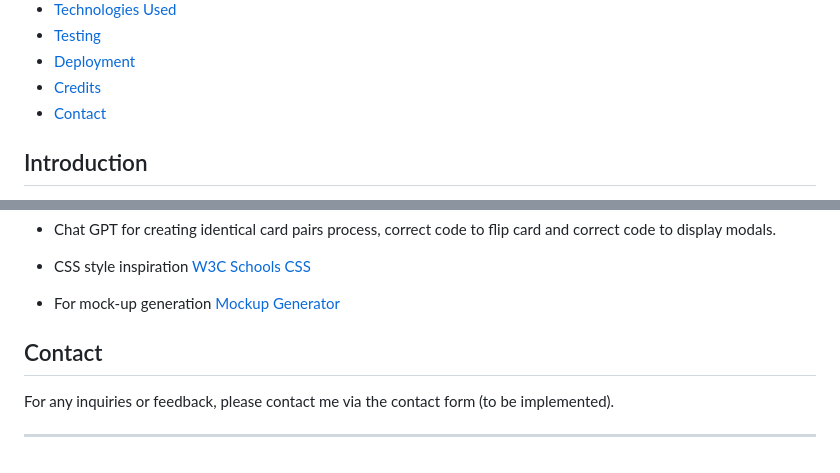
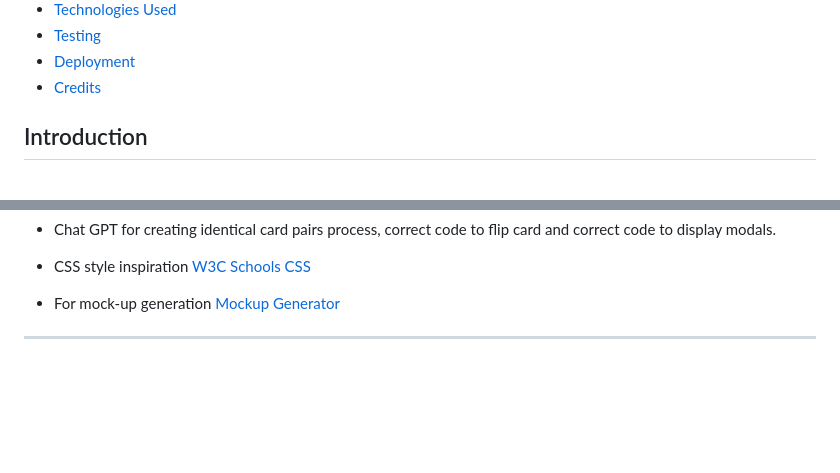
Before and after one commit to Mark-Assessment/y-alade-memory-game-m2-2, a Markdown page: README.md, 2 parts joined by grey strips. GitHub-like rendering; blank space fills up the shorter version.

```diff
--- a/README.md
+++ b/README.md
@@ -24,7 +24,6 @@
 - [Testing](#testing)
 - [Deployment](#deployment)
 - [Credits](#credits)
-- [Contact](#contact)
 
 ## Introduction
 
@@ -453,10 +452,5 @@ Click [Here](https://docs.github.com/en/repositories/creating-and-managing-repos
 
 - For mock-up generation [Mockup Generator](https://websitemockupgenerator.com/)
 
-
-## Contact
-
-For any inquiries or feedback, please contact me via the contact form (to be implemented).
-
 ---
 </div>
```
